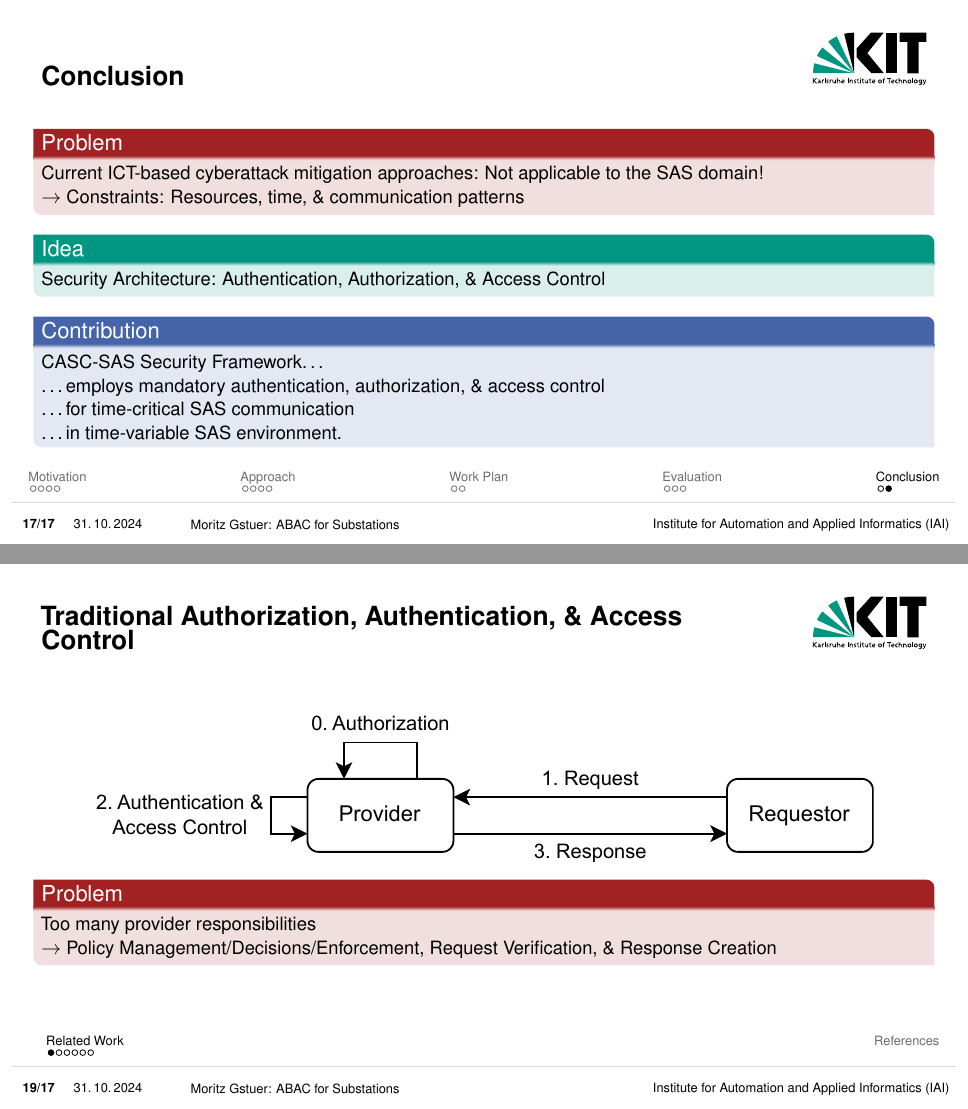
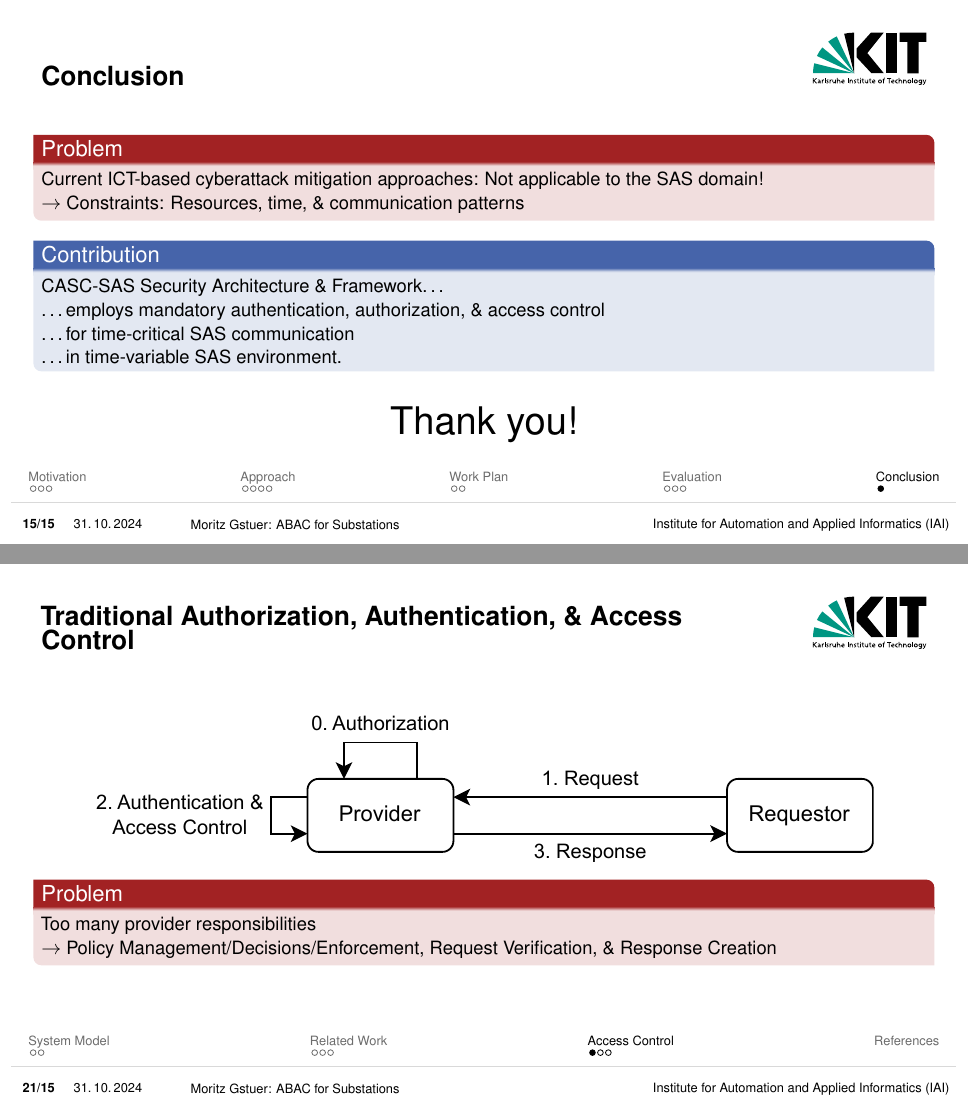
Before and after one commit to gstuer/thesis-master, LaTeX slides (midterm-presentation/presentation.tex): pages 17 and 19 of 28 before the commit and pages 15 and 21 of 27 after it, joined at a grey line. Compiled offline with pdfLaTeX.

Commit message:
Remove limitations & Move system model to backup

```diff
--- a/midterm-presentation/presentation.tex
+++ b/midterm-presentation/presentation.tex
@@ -218,15 +210,16 @@
         Current ICT-based cyberattack mitigation approaches: Not applicable to the SAS domain!
         \\$\rightarrow$ Constraints: Resources, time, \& communication patterns
     \end{redblock}
-    \begin{greenblock}{Idea}
-        Security Architecture: Authentication, Authorization, \& Access Control
-    \end{greenblock}
     \begin{blueblock}{Contribution}
-        CASC-SAS Security Framework\dots
+        CASC-SAS Security Architecture \& Framework\dots
         \\\dots employs mandatory authentication, authorization, \& access control
         \\\dots for time-critical SAS communication
         \\\dots in time-variable SAS environment.
     \end{blueblock}
+    \vspace{0.5em}
+    \centering
+    \huge
+    Thank you!
 \end{frame}
 
 \appendix
@@ -253,13 +252,5 @@
 
 \section{Related Work}
-\begin{frame}{Traditional Authorization, Authentication, \& Access Control}
-    \centering
-	\includegraphics[width=0.9\textwidth]{./figures/access_control_request_traditional.drawio.pdf}
-    \begin{redblock}{Problem}
-        Too many provider responsibilities
-        \\$\rightarrow$ Policy Management/Decisions/Enforcement, Request Verification, \& Response Creation
-    \end{redblock}
-\end{frame}
 \begin{frame}{Related Work}
     \begin{blueblock}{IEC 62351 \parencite*{IEC62351P6,IEC62351P8}}
         Standard for Cybersecurity: Energy-Related Systems \& Communication Networks
@@ -301,6 +292,15 @@
     % Message Authentication, Asym. Performance Evaluation, BitW- \& HW-Solutions, Access Control
 \end{frame}
 
+\section{Access Control}
+\begin{frame}{Traditional Authorization, Authentication, \& Access Control}
+    \centering
+	\includegraphics[width=0.9\textwidth]{./figures/access_control_request_traditional.drawio.pdf}
+    \begin{redblock}{Problem}
+        Too many provider responsibilities
+        \\$\rightarrow$ Policy Management/Decisions/Enforcement, Request Verification, \& Response Creation
+    \end{redblock}
+\end{frame}
 \begin{frame}{Attribute-Based Access Control (ABAC)}
     \begin{greenblock}{Definition \parencite{JTF2020}}
         Access control model enabling access decisions based on attributes associated with \textbf{subjects}, \textbf{objects}, \textbf{actions}, and the \textbf{environment} of a system.
```
Also changed, not shown: midterm-presentation/presentation.tex (16 more changed lines).
